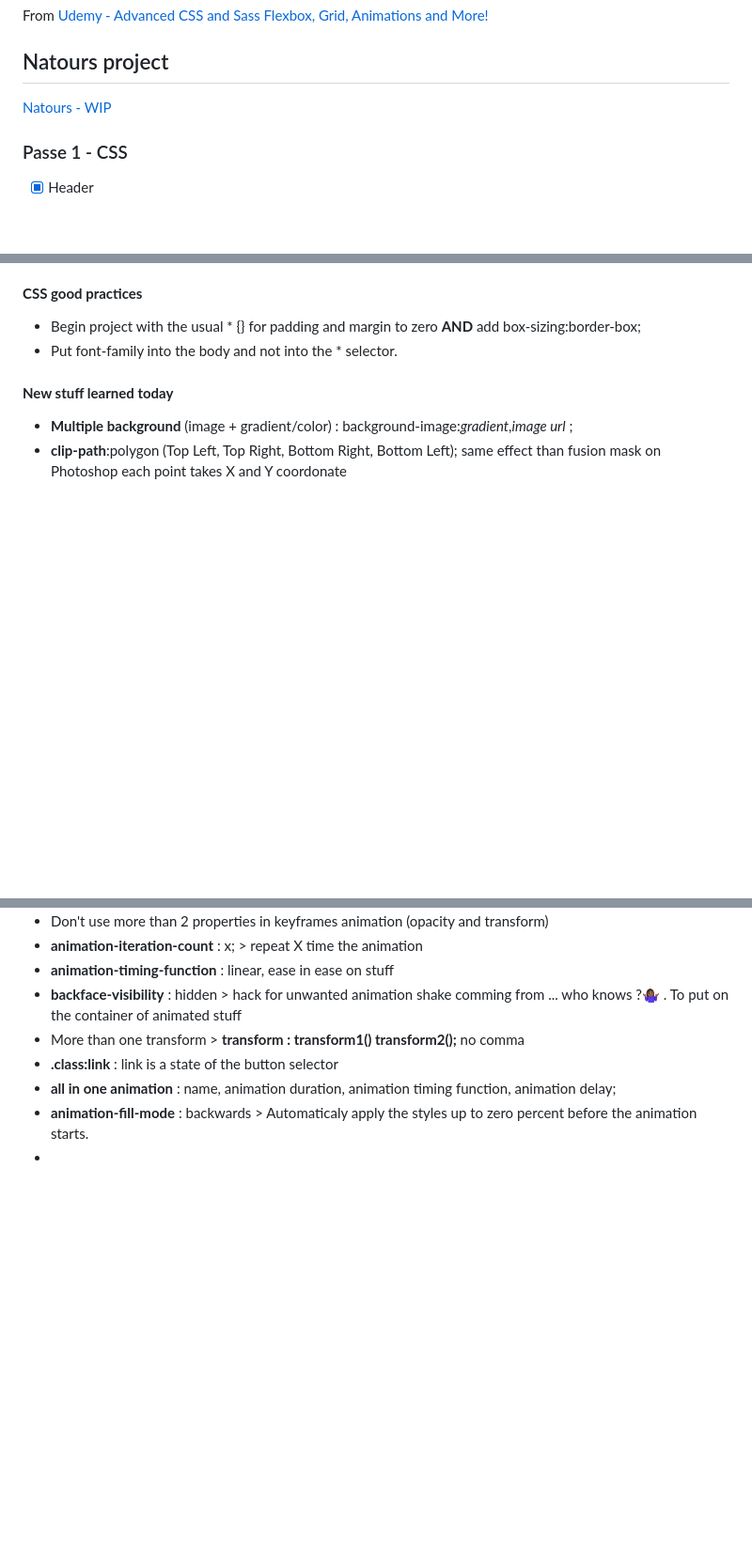
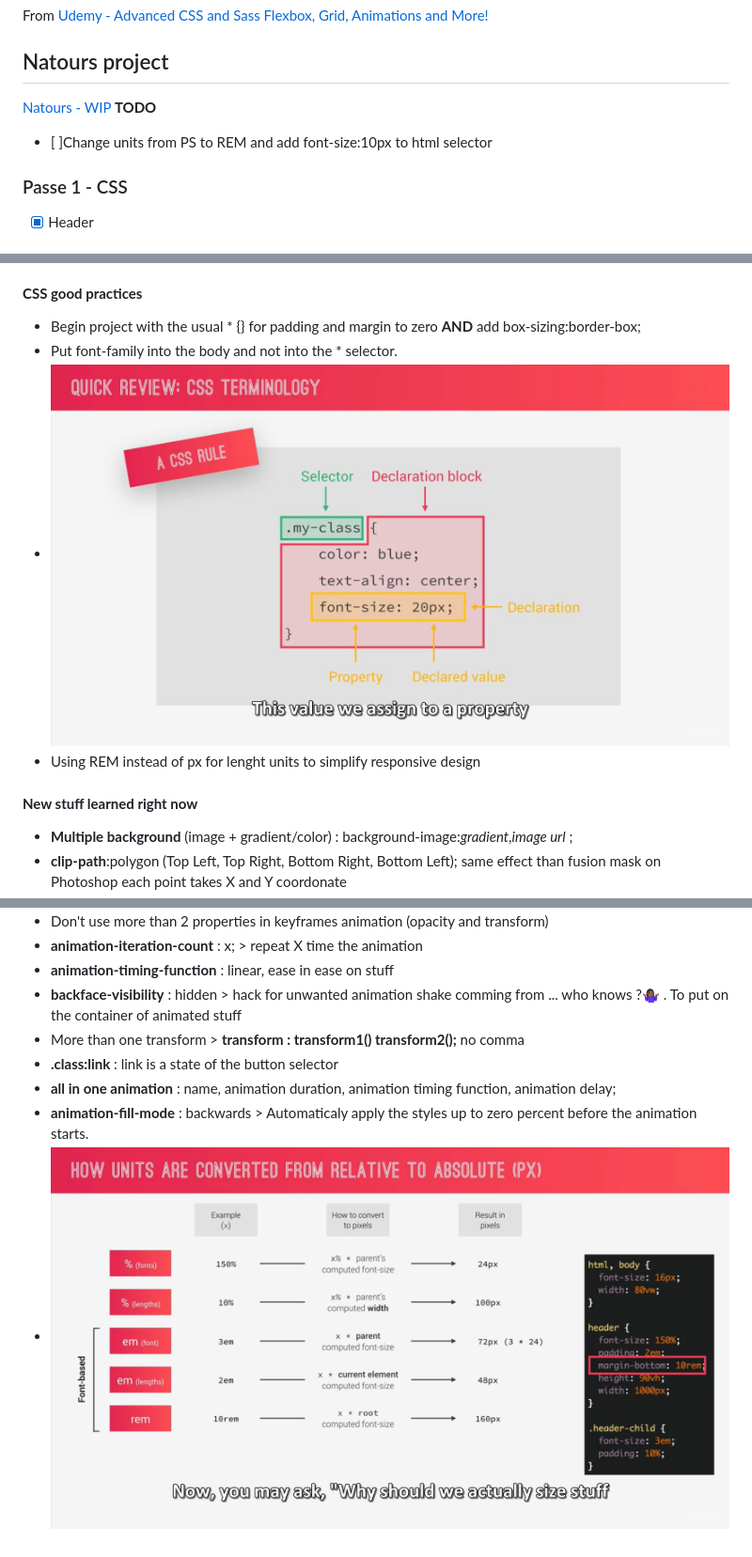
Before and after one commit to Nath-A/advanced-CSS, a Markdown page: README.md, 3 parts joined by grey strips. Shown: that part at 94% size. Rendered like a GitHub page; pictures changed too: readme/css-terminology.JPG (added), readme/units-conversion.JPG (added); blank space fills up the shorter version.

Commit message:
screenshot for unit conversion and css terminology

```diff
--- a/README.md
+++ b/README.md
@@ -3,6 +3,8 @@ From [Udemy - Advanced CSS and Sass Flexbox, Grid, Animations and More!](https:/
 
 ## Natours project
 [Natours - WIP](https://nathalie-anneessens.github.io/advanced-CSS/Natours)
+**TODO**
+- [ ]Change units from PS to REM and add font-size:10px to html selector
 
 ### Passe 1 - CSS
 - [x] Header
@@ -30,8 +32,10 @@ ___
 #### **CSS good practices**
 - Begin project with the usual * {} for padding and margin to zero **AND** add box-sizing:border-box;
 - Put font-family into the body and not into the * selector.
+- ![CSS Terminology](readme/css-terminology.JPG)
+- Using REM instead of px for lenght units to simplify responsive design
 
-#### **New stuff learned today**
+#### **New stuff learned right now**
 - **Multiple background** (image + gradient/color) : background-image:*gradient*,*image url* ;
 - **clip-path**:polygon (Top Left, Top Right, Bottom Right, Bottom Left); same effect than fusion mask on Photoshop each point takes X and Y coordonate
 - Don't use more than 2 properties in keyframes animation (opacity and transform)
@@ -42,4 +46,4 @@ ___
 - **.class:link** : link is a state of the button selector
 - **all in one animation** : name, animation duration, animation timing function, animation delay;
 - **animation-fill-mode** : backwards > Automaticaly apply the styles up to zero percent before the animation starts.
--
+- ![Units conversion](readme/units-conversion.JPG)
```
